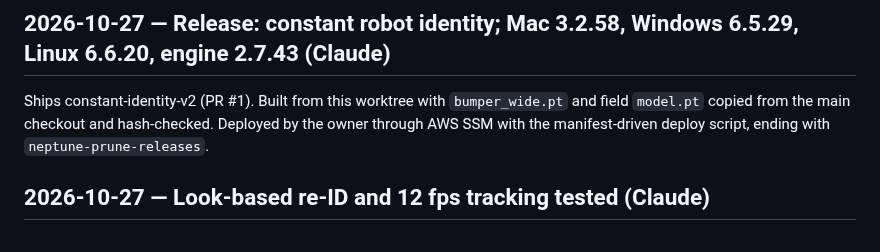
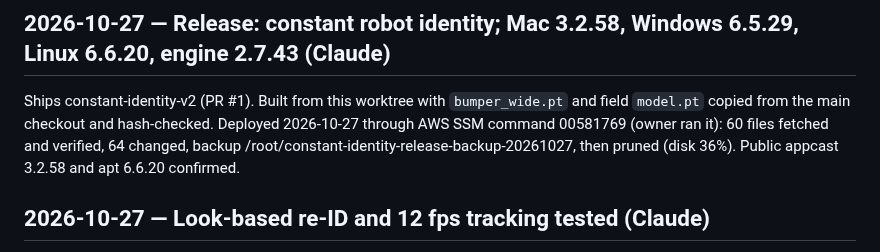
Before and after one commit to blarkin13/neptune-frc-autonimous-scouting, a Markdown page: WORK.md, the part around the change. Rendered like a GitHub page.

Commit message:
WORK: constant identity release deployed
Co-Authored-By: Claude Opus 5.5 <noreply@anthropic.com>

```diff
--- a/WORK.md
+++ b/WORK.md
@@ -1,6 +1,6 @@
 ## 2026-10-27 — Release: constant robot identity; Mac 3.2.58, Windows 6.5.29, Linux 6.6.20, engine 2.7.43 (Claude)
 
-Ships constant-identity-v2 (PR #1). Built from this worktree with `bumper_wide.pt` and field `model.pt` copied from the main checkout and hash-checked. Deployed by the owner through AWS SSM with the manifest-driven deploy script, ending with `neptune-prune-releases`.
+Ships constant-identity-v2 (PR #1). Built from this worktree with `bumper_wide.pt` and field `model.pt` copied from the main checkout and hash-checked. Deployed 2026-10-27 through AWS SSM command 00581769 (owner ran it): 60 files fetched and verified, 64 changed, backup /root/constant-identity-release-backup-20261027, then pruned (disk 36%). Public appcast 3.2.58 and apt 6.6.20 confirmed.
 
 ## 2026-10-27 — Look-based re-ID and 12 fps tracking tested (Claude)
 
```
